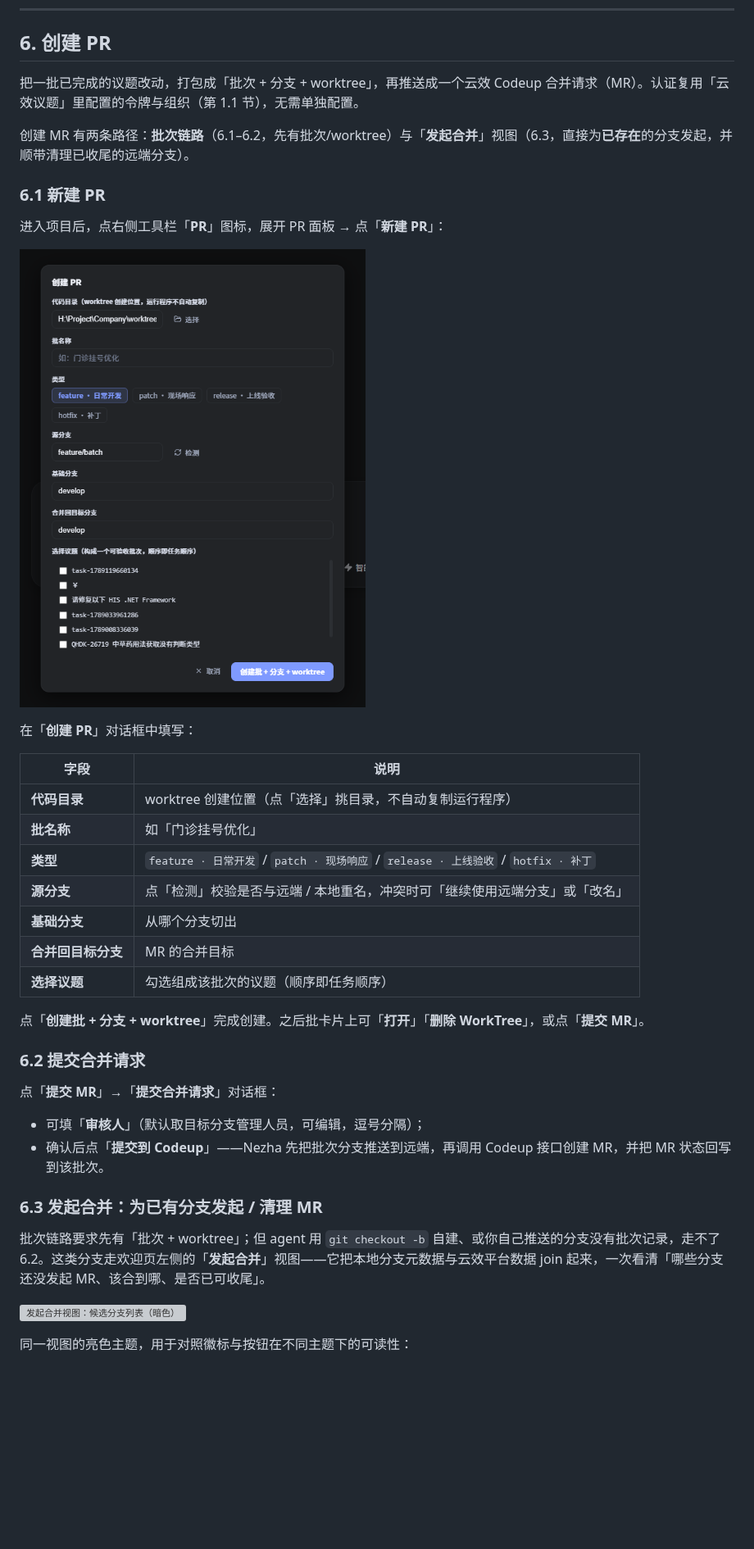
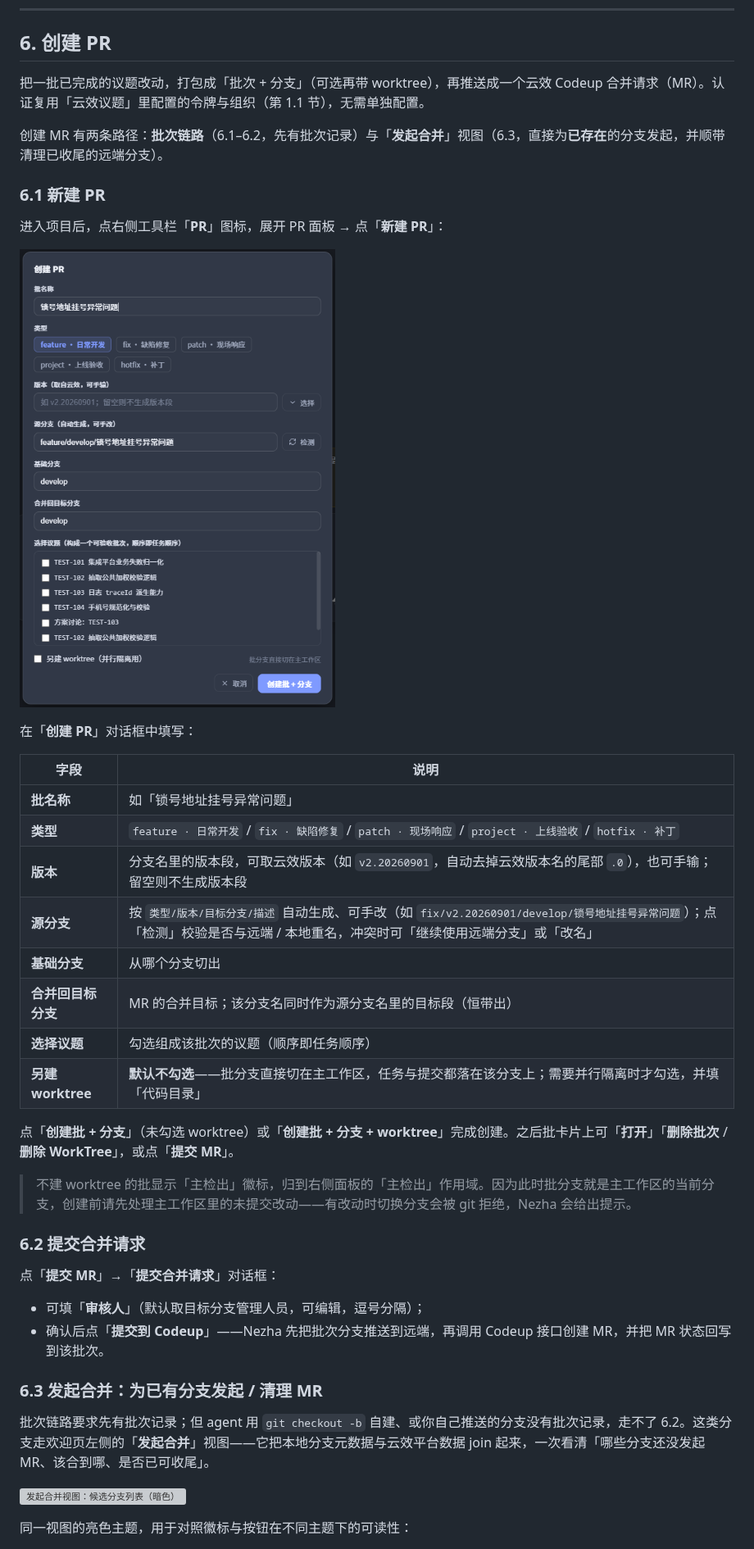
Before and after one commit to Alohazzz/nezha, a Markdown page: docs/operation-manual.md, the part around one of its changes. Shown at 82% size. Drawn GitHub-style; pictures changed too: docs/screenshots/module-guide/02-create-pr.png; blank space fills up the shorter version; grey boxes are pictures that could not be loaded.

Commit message:
docs(manual): update the create-PR chapter for the batch rework
Field table reflects the new dialog (version from Yunxiao, target
segment always present, worktree opt-in), adds troubleshooting entries
for dirty-main-workspace and the disabled version dropdown, and
replaces the stale dialog screenshot.

```diff
--- a/docs/operation-manual.md
+++ b/docs/operation-manual.md
@@ -427,9 +427,9 @@ Nezha 用**技能仓库**统一管理技能：一个来源（本地目录或 git
 
 ## 6. 创建 PR
 
-把一批已完成的议题改动，打包成「批次 + 分支 + worktree」，再推送成一个云效 Codeup 合并请求（MR）。认证复用「云效议题」里配置的令牌与组织（第 1.1 节），无需单独配置。
+把一批已完成的议题改动，打包成「批次 + 分支」（可选再带 worktree），再推送成一个云效 Codeup 合并请求（MR）。认证复用「云效议题」里配置的令牌与组织（第 1.1 节），无需单独配置。
 
-创建 MR 有两条路径：**批次链路**（6.1–6.2，先有批次/worktree）与「**发起合并**」视图（6.3，直接为**已存在**的分支发起，并顺带清理已收尾的远端分支）。
+创建 MR 有两条路径：**批次链路**（6.1–6.2，先有批次记录）与「**发起合并**」视图（6.3，直接为**已存在**的分支发起，并顺带清理已收尾的远端分支）。
 
 ### 6.1 新建 PR
 
@@ -441,15 +441,18 @@ Nezha 用**技能仓库**统一管理技能：一个来源（本地目录或 git
 
 | 字段 | 说明 |
 |------|------|
-| **代码目录** | worktree 创建位置（点「选择」挑目录，不自动复制运行程序） |
-| **批名称** | 如「门诊挂号优化」 |
-| **类型** | `feature · 日常开发` / `patch · 现场响应` / `release · 上线验收` / `hotfix · 补丁` |
-| **源分支** | 点「检测」校验是否与远端 / 本地重名，冲突时可「继续使用远端分支」或「改名」 |
+| **批名称** | 如「锁号地址挂号异常问题」 |
+| **类型** | `feature · 日常开发` / `fix · 缺陷修复` / `patch · 现场响应` / `project · 上线验收` / `hotfix · 补丁` |
+| **版本** | 分支名里的版本段，可取云效版本（如 `v2.20260901`，自动去掉云效版本名的尾部 `.0`），也可手输；留空则不生成版本段 |
+| **源分支** | 按 `类型/版本/目标分支/描述` 自动生成、可手改（如 `fix/v2.20260901/develop/锁号地址挂号异常问题`）；点「检测」校验是否与远端 / 本地重名，冲突时可「继续使用远端分支」或「改名」 |
 | **基础分支** | 从哪个分支切出 |
-| **合并回目标分支** | MR 的合并目标 |
+| **合并回目标分支** | MR 的合并目标；该分支名同时作为源分支名里的目标段（恒带出） |
 | **选择议题** | 勾选组成该批次的议题（顺序即任务顺序） |
+| **另建 worktree** | **默认不勾选**——批分支直接切在主工作区，任务与提交都落在该分支上；需要并行隔离时才勾选，并填「代码目录」 |
 
-点「**创建批 + 分支 + worktree**」完成创建。之后批卡片上可「**打开**」「**删除 WorkTree**」，或点「**提交 MR**」。
+点「**创建批 + 分支**」（未勾选 worktree）或「**创建批 + 分支 + worktree**」完成创建。之后批卡片上可「**打开**」「**删除批次** / **删除 WorkTree**」，或点「**提交 MR**」。
+
+> 不建 worktree 的批显示「主检出」徽标，归到右侧面板的「主检出」作用域。因为此时批分支就是主工作区的当前分支，创建前请先处理主工作区里的未提交改动——有改动时切换分支会被 git 拒绝，Nezha 会给出提示。
 
 ### 6.2 提交合并请求
 
@@ -460,7 +463,7 @@ Nezha 用**技能仓库**统一管理技能：一个来源（本地目录或 git
 
 ### 6.3 发起合并：为已有分支发起 / 清理 MR
 
-批次链路要求先有「批次 + worktree」；但 agent 用 `git checkout -b` 自建、或你自己推送的分支没有批次记录，走不了 6.2。这类分支走欢迎页左侧的「**发起合并**」视图——它把本地分支元数据与云效平台数据 join 起来，一次看清「哪些分支还没发起 MR、该合到哪、是否已可收尾」。
+批次链路要求先有批次记录；但 agent 用 `git checkout -b` 自建、或你自己推送的分支没有批次记录，走不了 6.2。这类分支走欢迎页左侧的「**发起合并**」视图——它把本地分支元数据与云效平台数据 join 起来，一次看清「哪些分支还没发起 MR、该合到哪、是否已可收尾」。
 
 ![发起合并视图：候选分支列表（暗色）](screenshots/module-guide/07-pending-mr-list-dark.png)
 
```
Also changed, not shown: other parts of docs/operation-manual.md (+2 -0 lines), 1 other file.
